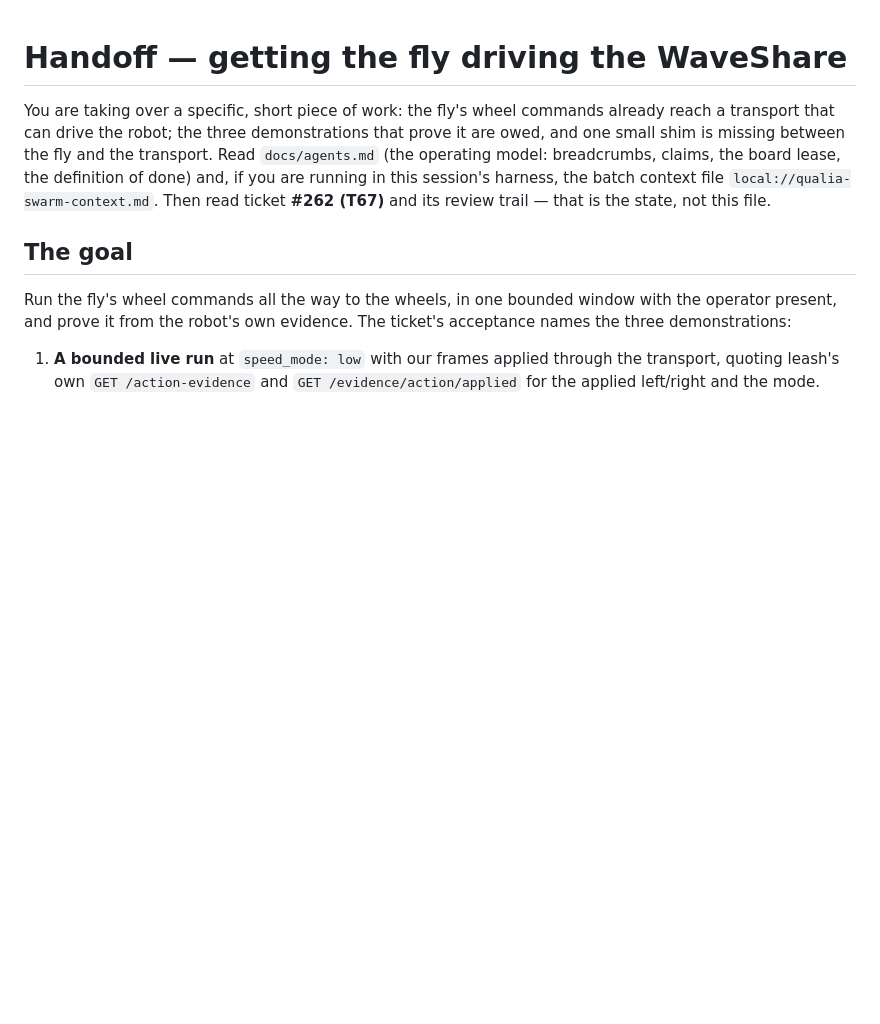
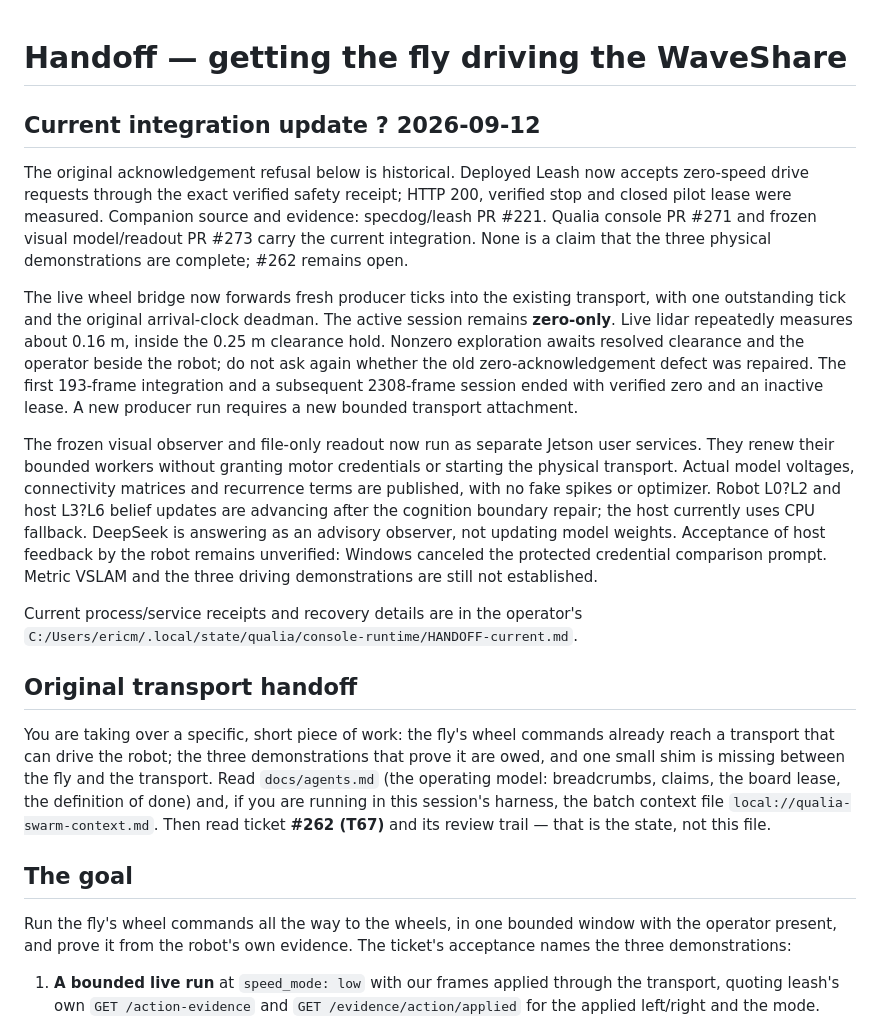
Before and after one commit to superposition/qualia, a Markdown page: docs/handoff-driving.md, the part around the change. GitHub-like rendering; blank space fills up the shorter version.

Commit message:
Record the repaired driving path and remaining physical clearance hold

```diff
--- a/docs/handoff-driving.md
+++ b/docs/handoff-driving.md
@@ -1,4 +1,39 @@
 # Handoff — getting the fly driving the WaveShare
+
+## Current integration update ? 2026-09-12
+
+The original acknowledgement refusal below is historical. Deployed Leash now
+accepts zero-speed drive requests through the exact verified safety receipt;
+HTTP 200, verified stop and closed pilot lease were measured. Companion source
+and evidence: specdog/leash PR #221. Qualia console PR #271 and frozen visual
+model/readout PR #273 carry the current integration. None is a claim that the
+three physical demonstrations are complete; #262 remains open.
+
+The live wheel bridge now forwards fresh producer ticks into the existing
+transport, with one outstanding tick and the original arrival-clock deadman.
+The active session remains **zero-only**. Live lidar repeatedly measures about
+0.16 m, inside the 0.25 m clearance hold. Nonzero exploration awaits resolved
+clearance and the operator beside the robot; do not ask again whether the old
+zero-acknowledgement defect was repaired. The first 193-frame integration and a
+subsequent 2308-frame session ended with verified zero and an inactive lease.
+A new producer run requires a new bounded transport attachment.
+
+The frozen visual observer and file-only readout now run as separate Jetson
+user services. They renew their bounded workers without granting motor
+credentials or starting the physical transport. Actual model voltages,
+connectivity matrices and recurrence terms are published, with no fake spikes
+or optimizer. Robot L0?L2 and host L3?L6 belief updates are advancing after the
+cognition boundary repair; the host currently uses CPU fallback. DeepSeek is
+answering as an advisory observer, not updating model weights. Acceptance of
+host feedback by the robot remains unverified: Windows canceled the protected
+credential comparison prompt. Metric VSLAM and the three driving demonstrations
+are still not established.
+
+Current process/service receipts and recovery details are in the operator's
+`C:/Users/ericm/.local/state/qualia/console-runtime/HANDOFF-current.md`.
+
+## Original transport handoff
+
 
 You are taking over a specific, short piece of work: the fly's wheel commands already reach a transport that
 can drive the robot; the three demonstrations that prove it are owed, and one small shim is missing between
```
